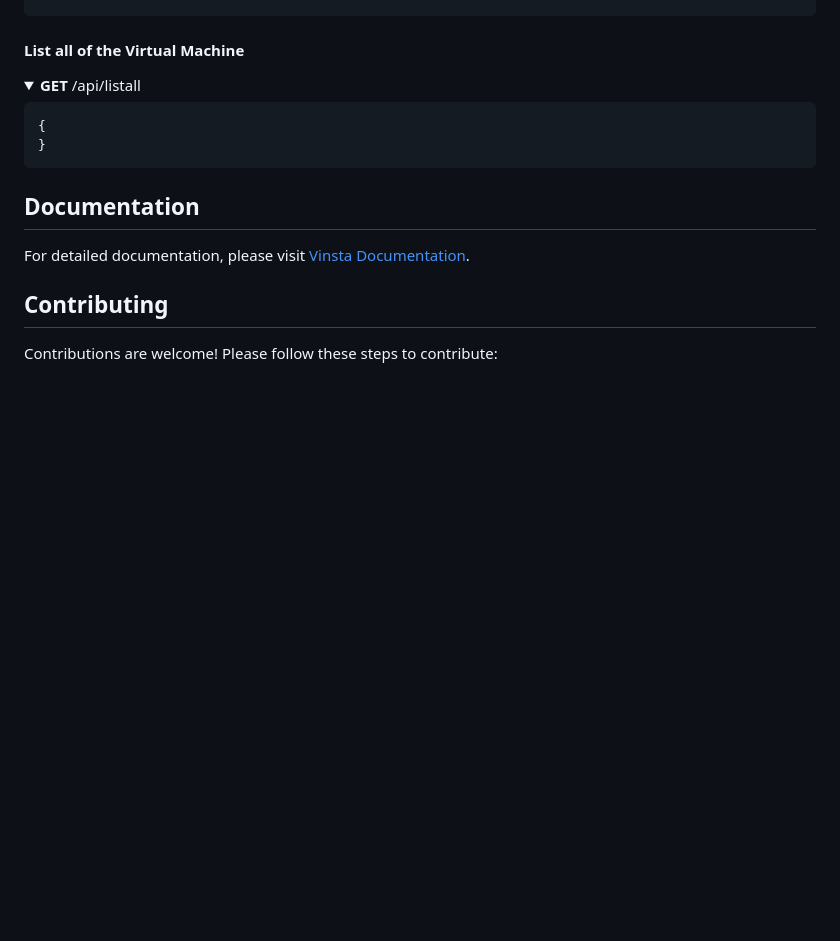
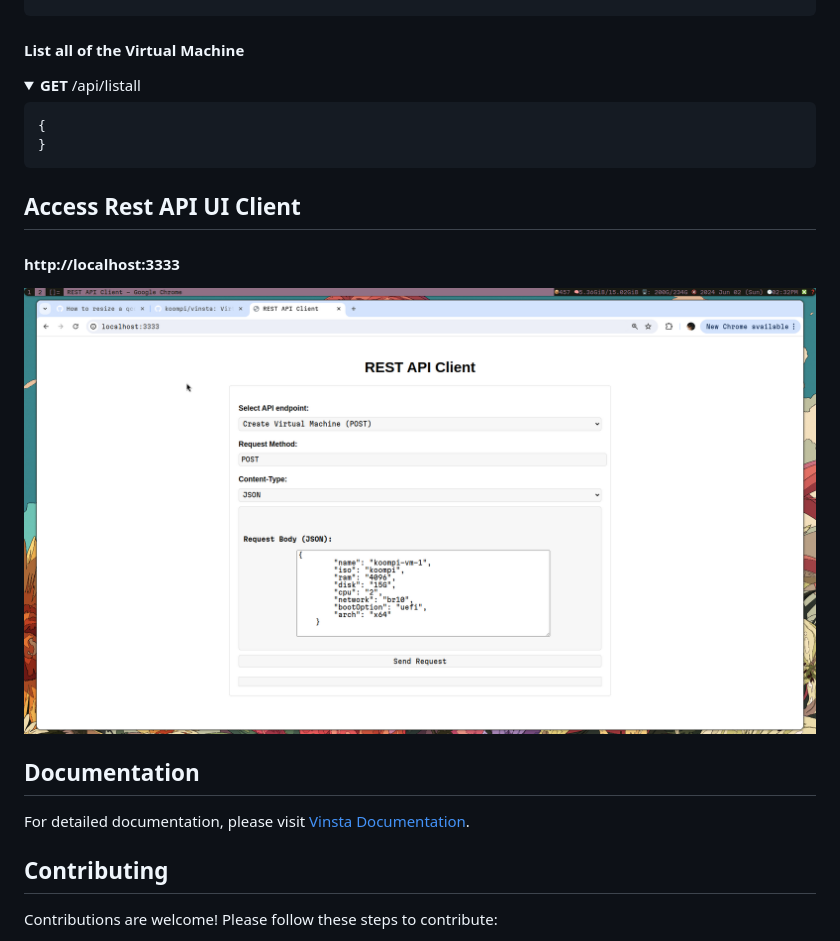
Before and after one commit to kumandra/vinsta, a Markdown page: README.md, the part around the change. Drawn GitHub-style; pictures changed too: assets/localhost.png (added); folded sections open; blank space fills up the shorter version.

```diff
--- a/README.md
+++ b/README.md
@@ -153,6 +153,11 @@ Vinsta empowers you to automate the provisioning, configuration, and management
 </details>
 
 
+## Access Rest API UI Client
+#### http://localhost:3333
+
+![image info](./assets/localhost.png)
+
 ## Documentation
 
 For detailed documentation, please visit [Vinsta Documentation](https://github.com/koompi/vinsta/docs/README.md).
```
Also changed, not shown: docs/rezize-disk-image.md (added, +89 -0 lines), iso/README.md (+1 -1 lines), 1 other file.
